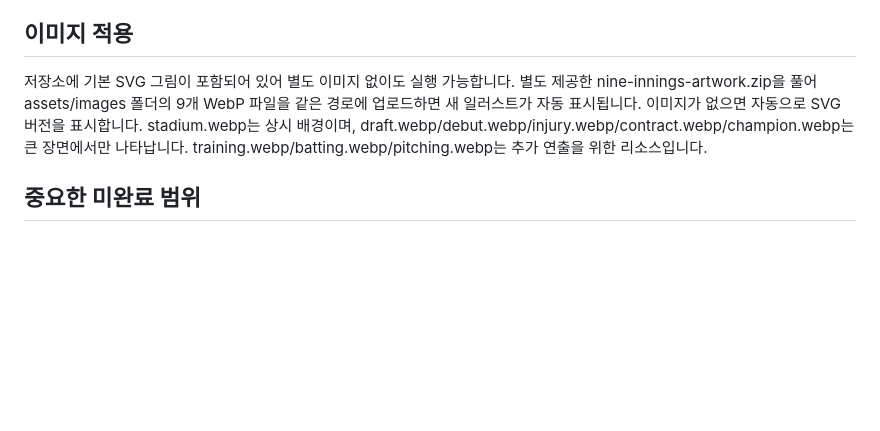
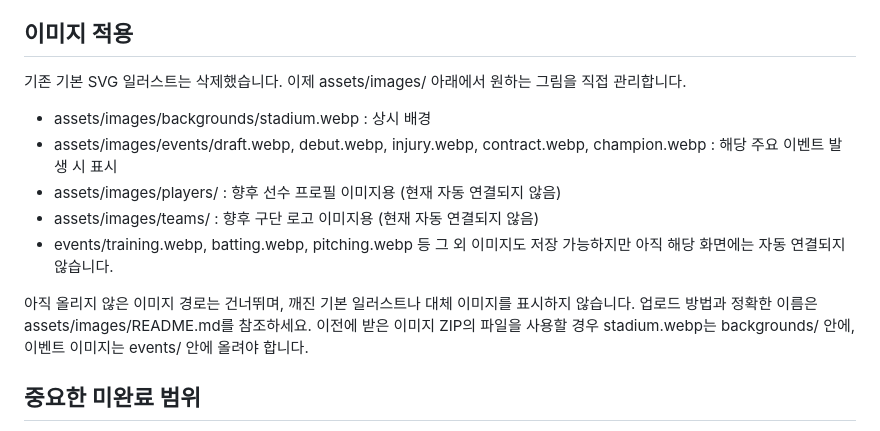
Before and after one commit to ddhh0719/nine-innings, a Markdown page: README.md, the part around the change. GitHub-like rendering; blank space fills up the shorter version.

Commit message:
docs: align README with user-managed image folders and no default SVG art

```diff
--- a/README.md
+++ b/README.md
@@ -30,11 +30,16 @@ Settings → Pages → Deploy from a branch → feature/realistic-season-v1 / (r
 
 ## 이미지 적용
 
-저장소에 기본 SVG 그림이 포함되어 있어 별도 이미지 없이도 실행 가능합니다.
-별도 제공한 nine-innings-artwork.zip을 풀어 assets/images 폴더의 9개 WebP 파일을 같은 경로에 업로드하면 새 일러스트가 자동 표시됩니다.
-이미지가 없으면 자동으로 SVG 버전을 표시합니다.
-stadium.webp는 상시 배경이며, draft.webp/debut.webp/injury.webp/contract.webp/champion.webp는 큰 장면에서만 나타납니다.
-training.webp/batting.webp/pitching.webp는 추가 연출을 위한 리소스입니다.
+기존 기본 SVG 일러스트는 삭제했습니다. 이제 assets/images/ 아래에서 원하는 그림을 직접 관리합니다.
+- assets/images/backgrounds/stadium.webp : 상시 배경
+- assets/images/events/draft.webp, debut.webp, injury.webp, contract.webp, champion.webp : 해당 주요 이벤트 발생 시 표시
+- assets/images/players/ : 향후 선수 프로필 이미지용 (현재 자동 연결되지 않음)
+- assets/images/teams/ : 향후 구단 로고 이미지용 (현재 자동 연결되지 않음)
+- events/training.webp, batting.webp, pitching.webp 등 그 외 이미지도 저장 가능하지만 아직 해당 화면에는 자동 연결되지 않습니다.
+
+아직 올리지 않은 이미지 경로는 건너뛰며, 깨진 기본 일러스트나 대체 이미지를 표시하지 않습니다.
+업로드 방법과 정확한 이름은 assets/images/README.md를 참조하세요.
+이전에 받은 이미지 ZIP의 파일을 사용할 경우 stadium.webp는 backgrounds/ 안에, 이벤트 이미지는 events/ 안에 올려야 합니다.
 
 ## 중요한 미완료 범위
 
```
